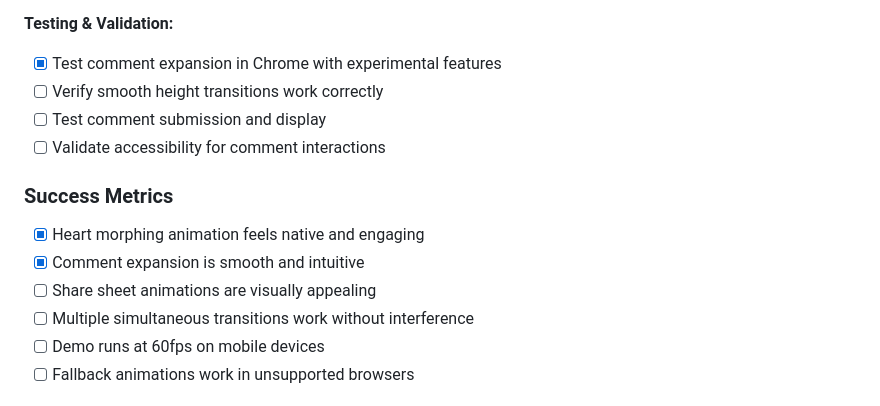
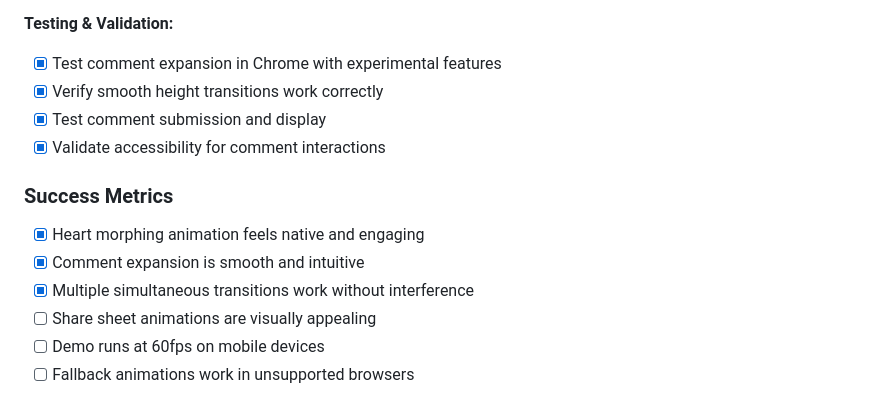
Before and after one commit to arisng/webuxui-demo, a Markdown page: .docs/issues/251208-scoped-view-transitions-ux-enhancement.md, the part around the change. GitHub-like rendering.

Commit message:
docs: update progress tracking for Phase 2 completion
- Mark all Phase 2 tasks as completed in progress tracking
- Update success metrics to reflect working heart and comment animations
- Complete testing validation checklist
- Document current status with Phase 1 & 2 completed

Updates issue #251208 progress tracking

```diff
--- a/.docs/issues/251208-scoped-view-transitions-ux-enhancement.md
+++ b/.docs/issues/251208-scoped-view-transitions-ux-enhancement.md
@@ -171,16 +171,16 @@ post.startViewTransition(() => {
 
 **Testing & Validation:**
 - [x] Test comment expansion in Chrome with experimental features
-- [ ] Verify smooth height transitions work correctly
-- [ ] Test comment submission and display
-- [ ] Validate accessibility for comment interactions
+- [x] Verify smooth height transitions work correctly
+- [x] Test comment submission and display
+- [x] Validate accessibility for comment interactions
 
 ### Success Metrics
 
 - [x] Heart morphing animation feels native and engaging
 - [x] Comment expansion is smooth and intuitive
+- [x] Multiple simultaneous transitions work without interference
 - [ ] Share sheet animations are visually appealing
-- [ ] Multiple simultaneous transitions work without interference
 - [ ] Demo runs at 60fps on mobile devices
 - [ ] Fallback animations work in unsupported browsers
 
```
